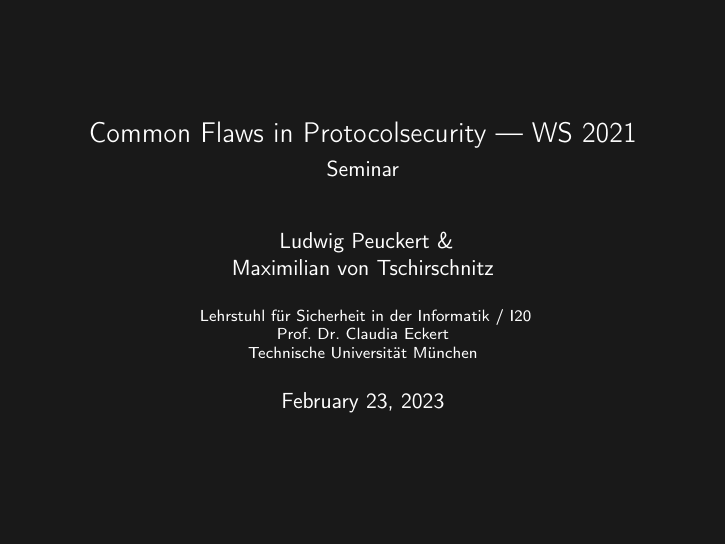
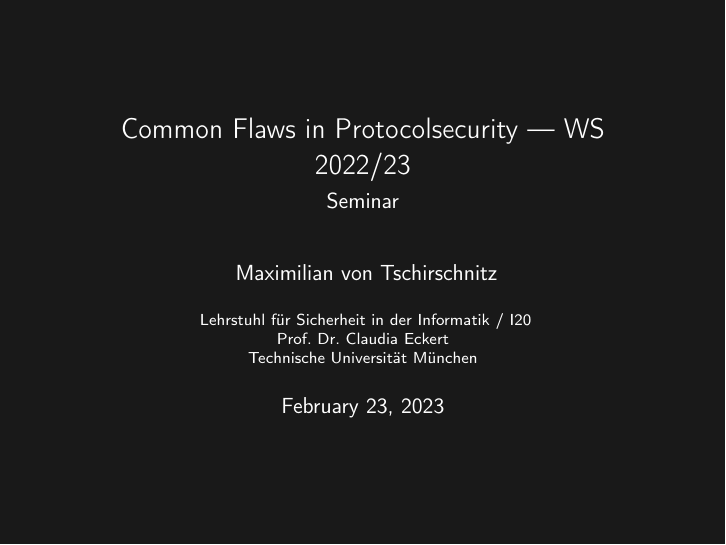
Before and after one commit to maxdos64/Seminars22, LaTeX slides (cfps/sessions/presentation/presentation.tex): page 1 of 11. Compiled offline with pdfLaTeX.

Commit message:
more grading
Signed-off-by: Maximilian von Tschirschnitz <tschirschnitz@sec.in.tum.de>

```diff
--- a/cfps/sessions/presentation/presentation.tex
+++ b/cfps/sessions/presentation/presentation.tex
@@ -72,13 +72,13 @@
 
 % METADATA
 % =========================================================
-\title{Common Flaws in Protocolsecurity --- WS 2021}
+\title{Common Flaws in Protocolsecurity --- WS 2022/23}
 
 \subtitle{Seminar}
 
-\author[L. Peuckert]
+\author[M. Tschirschnitz]
 {
-	Ludwig Peuckert \& \\ Maximilian von Tschirschnitz
+	Maximilian von Tschirschnitz
 }
 
 \institute[Chair I20, TUM]
```
Also changed, not shown: cfps/sessions/review/review.tex (+1 -1 lines), odmws/submissions/haberl.pdf (added), odmws/submissions/mayer.pdf (added), odmws/submissions/rommouz.pdf, 1 other file.
